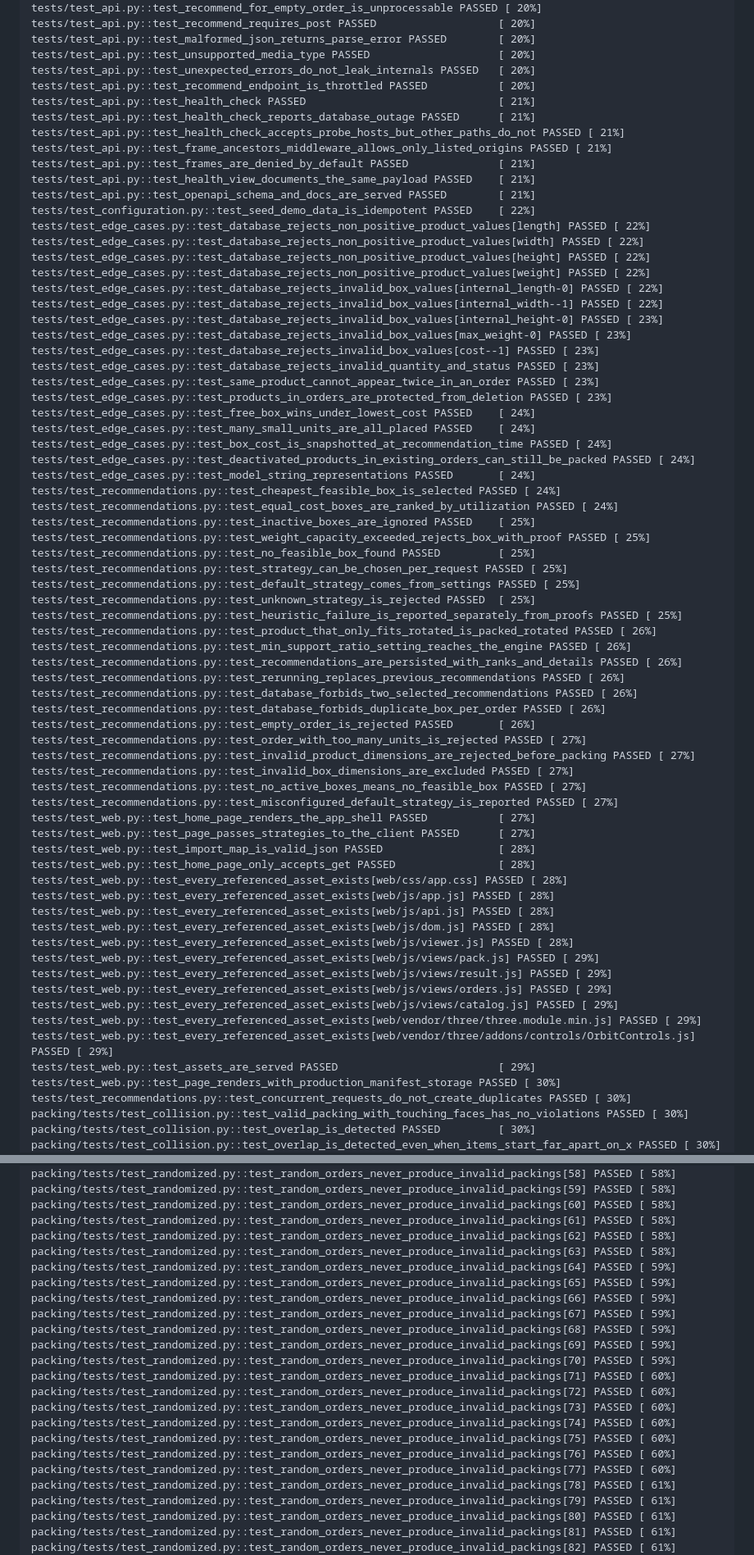
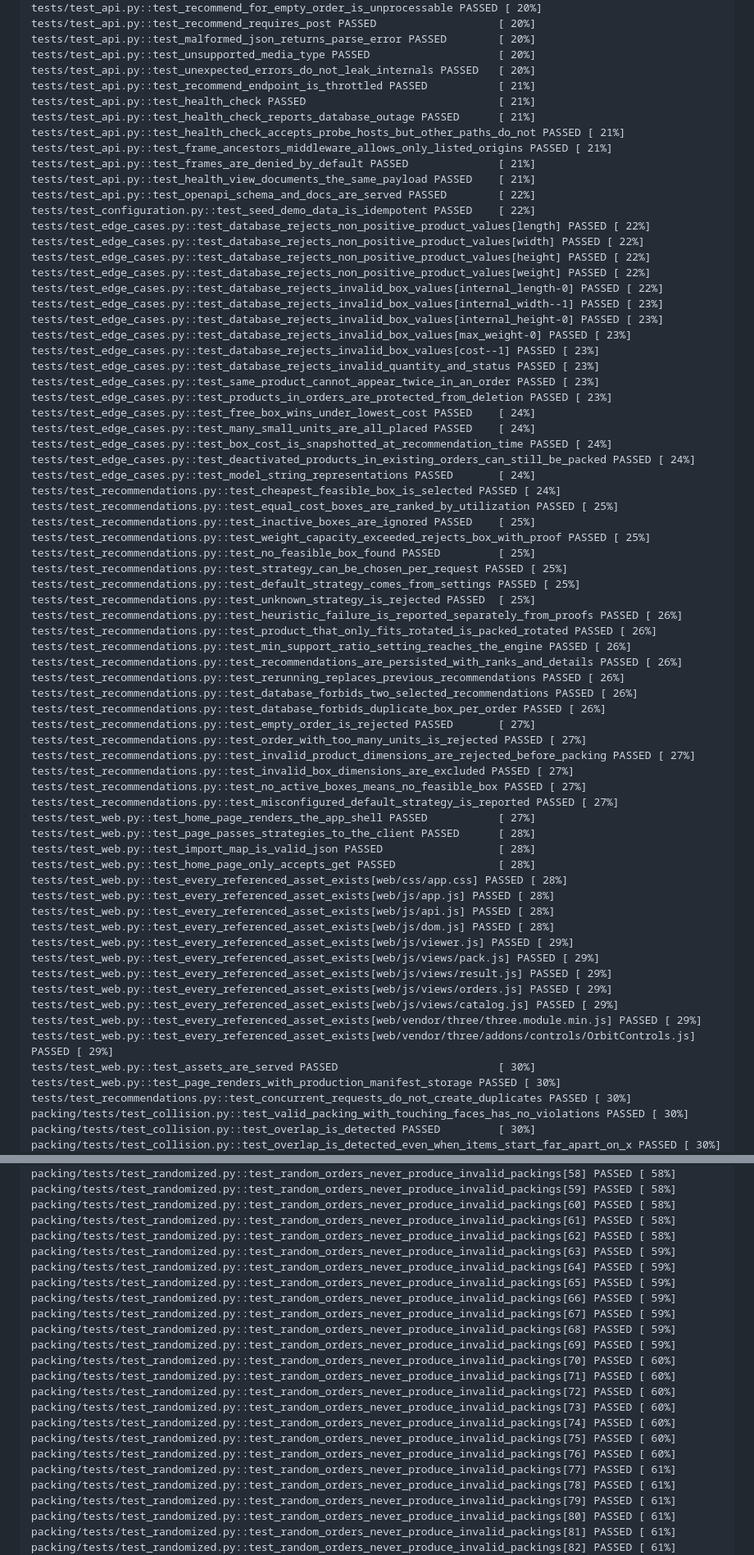
Before and after one commit to SanjayMarathi/PackWise, a Markdown page: TEST_OUTPUT.md, 2 parts joined by grey strips. Shown at 82% size. Drawn GitHub-style.

```diff
--- a/TEST_OUTPUT.md
+++ b/TEST_OUTPUT.md
@@ -178,21 +179,21 @@ tests/test_api.py::test_recommend_requires_post PASSED                   [ 20%]
 tests/test_api.py::test_malformed_json_returns_parse_error PASSED        [ 20%]
 tests/test_api.py::test_unsupported_media_type PASSED                    [ 20%]
 tests/test_api.py::test_unexpected_errors_do_not_leak_internals PASSED   [ 20%]
-tests/test_api.py::test_recommend_endpoint_is_throttled PASSED           [ 20%]
+tests/test_api.py::test_recommend_endpoint_is_throttled PASSED           [ 21%]
 tests/test_api.py::test_health_check PASSED                              [ 21%]
 tests/test_api.py::test_health_check_reports_database_outage PASSED      [ 21%]
 tests/test_api.py::test_health_check_accepts_probe_hosts_but_other_paths_do_not PASSED [ 21%]
 tests/test_api.py::test_frame_ancestors_middleware_allows_only_listed_origins PASSED [ 21%]
 tests/test_api.py::test_frames_are_denied_by_default PASSED              [ 21%]
 tests/test_api.py::test_health_view_documents_the_same_payload PASSED    [ 21%]
-tests/test_api.py::test_openapi_schema_and_docs_are_served PASSED        [ 21%]
+tests/test_api.py::test_openapi_schema_and_docs_are_served PASSED        [ 22%]
 tests/test_configuration.py::test_seed_demo_data_is_idempotent PASSED    [ 22%]
 tests/test_edge_cases.py::test_database_rejects_non_positive_product_values[length] PASSED [ 22%]
 tests/test_edge_cases.py::test_database_rejects_non_positive_product_values[width] PASSED [ 22%]
 tests/test_edge_cases.py::test_database_rejects_non_positive_product_values[height] PASSED [ 22%]
 tests/test_edge_cases.py::test_database_rejects_non_positive_product_values[weight] PASSED [ 22%]
 tests/test_edge_cases.py::test_database_rejects_invalid_box_values[internal_length-0] PASSED [ 22%]
-tests/test_edge_cases.py::test_database_rejects_invalid_box_values[internal_width--1] PASSED [ 22%]
+tests/test_edge_cases.py::test_database_rejects_invalid_box_values[internal_width--1] PASSED [ 23%]
 tests/test_edge_cases.py::test_database_rejects_invalid_box_values[internal_height-0] PASSED [ 23%]
 tests/test_edge_cases.py::test_database_rejects_invalid_box_values[max_weight-0] PASSED [ 23%]
 tests/test_edge_cases.py::test_database_rejects_invalid_box_values[cost--1] PASSED [ 23%]
@@ -205,42 +206,42 @@ tests/test_edge_cases.py::test_box_cost_is_snapshotted_at_recommendation_time PA
 tests/test_edge_cases.py::test_deactivated_products_in_existing_orders_can_still_be_packed PASSED [ 24%]
 tests/test_edge_cases.py::test_model_string_representations PASSED       [ 24%]
 tests/test_recommendations.py::test_cheapest_feasible_box_is_selected PASSED [ 24%]
-tests/test_recommendations.py::test_equal_cost_boxes_are_ranked_by_utilization PASSED [ 24%]
+tests/test_recommendations.py::test_equal_cost_boxes_are_ranked_by_utilization PASSED [ 25%]
 tests/test_recommendations.py::test_inactive_boxes_are_ignored PASSED    [ 25%]
 tests/test_recommendations.py::test_weight_capacity_exceeded_rejects_box_with_proof PASSED [ 25%]
 tests/test_recommendations.py::test_no_feasible_box_found PASSED         [ 25%]
 tests/test_recommendations.py::test_strategy_can_be_chosen_per_request PASSED [ 25%]
 tests/test_recommendations.py::test_default_strategy_comes_from_settings PASSED [ 25%]
 tests/test_recommendations.py::test_unknown_strategy_is_rejected PASSED  [ 25%]
-tests/test_recommendations.py::test_heuristic_failure_is_reported_separately_from_proofs PASSED [ 25%]
+tests/test_recommendations.py::test_heuristic_failure_is_reported_separately_from_proofs PASSED [ 26%]
 tests/test_recommendations.py::test_product_that_only_fits_rotated_is_packed_rotated PASSED [ 26%]
 tests/test_recommendations.py::test_min_support_ratio_setting_reaches_the_engine PASSED [ 26%]
 tests/test_recommendations.py::test_recommendations_are_persisted_with_ranks_and_details PASSED [ 26%]
 tests/test_recommendations.py::test_rerunning_replaces_previous_recommendations PASSED [ 26%]
 tests/test_recommendations.py::test_database_forbids_two_selected_recommendations PASSED [ 26%]
 tests/test_recommendations.py::test_database_forbids_duplicate_box_per_order PASSED [ 26%]
-tests/test_recommendations.py::test_empty_order_is_rejected PASSED       [ 26%]
+tests/test_recommendations.py::test_empty_order_is_rejected PASSED       [ 27%]
 tests/test_recommendations.py::test_order_with_too_many_units_is_rejected PASSED [ 27%]
 tests/test_recommendations.py::test_invalid_product_dimensions_are_rejected_before_packing PASSED [ 27%]
 tests/test_recommendations.py::test_invalid_box_dimensions_are_excluded PASSED [ 27%]
 tests/test_recommendations.py::test_no_active_boxes_means_no_feasible_box PASSED [ 27%]
 tests/test_recommendations.py::test_misconfigured_default_strategy_is_reported PASSED [ 27%]
 tests/test_web.py::test_home_page_renders_the_app_shell PASSED           [ 27%]
-tests/test_web.py::test_page_passes_strategies_to_the_client PASSED      [ 27%]
+tests/test_web.py::test_page_passes_strategies_to_the_client PASSED      [ 28%]
 tests/test_web.py::test_import_map_is_valid_json PASSED                  [ 28%]
 tests/test_web.py::test_home_page_only_accepts_get PASSED                [ 28%]
 tests/test_web.py::test_every_referenced_asset_exists[web/css/app.css] PASSED [ 28%]
 tests/test_web.py::test_every_referenced_asset_exists[web/js/app.js] PASSED [ 28%]
 tests/test_web.py::test_every_referenced_asset_exists[web/js/api.js] PASSED [ 28%]
 tests/test_web.py::test_every_referenced_asset_exists[web/js/dom.js] PASSED [ 28%]
-tests/test_web.py::test_every_referenced_asset_exists[web/js/viewer.js] PASSED [ 28%]
+tests/test_web.py::test_every_referenced_asset_exists[web/js/viewer.js] PASSED [ 29%]
 tests/test_web.py::test_every_referenced_asset_exists[web/js/views/pack.js] PASSED [ 29%]
 tests/test_web.py::test_every_referenced_asset_exists[web/js/views/result.js] PASSED [ 29%]
 tests/test_web.py::test_every_referenced_asset_exists[web/js/views/orders.js] PASSED [ 29%]
 tests/test_web.py::test_every_referenced_asset_exists[web/js/views/catalog.js] PASSED [ 29%]
 tests/test_web.py::test_every_referenced_asset_exists[web/vendor/three/three.module.min.js] PASSED [ 29%]
 tests/test_web.py::test_every_referenced_asset_exists[web/vendor/three/addons/controls/OrbitControls.js] PASSED [ 29%]
-tests/test_web.py::test_assets_are_served PASSED                         [ 29%]
+tests/test_web.py::test_assets_are_served PASSED                         [ 30%]
 tests/test_web.py::test_page_renders_with_production_manifest_storage PASSED [ 30%]
 tests/test_recommendations.py::test_concurrent_requests_do_not_create_duplicates PASSED [ 30%]
 packing/tests/test_collision.py::test_valid_packing_with_touching_faces_has_no_violations PASSED [ 30%]
@@ -439,21 +440,21 @@ packing/tests/test_randomized.py::test_random_orders_never_produce_invalid_packi
 packing/tests/test_randomized.py::test_random_orders_never_produce_invalid_packings[60] PASSED [ 58%]
 packing/tests/test_randomized.py::test_random_orders_never_produce_invalid_packings[61] PASSED [ 58%]
 packing/tests/test_randomized.py::test_random_orders_never_produce_invalid_packings[62] PASSED [ 58%]
-packing/tests/test_randomized.py::test_random_orders_never_produce_invalid_packings[63] PASSED [ 58%]
+packing/tests/test_randomized.py::test_random_orders_never_produce_invalid_packings[63] PASSED [ 59%]
 packing/tests/test_randomized.py::test_random_orders_never_produce_invalid_packings[64] PASSED [ 59%]
 packing/tests/test_randomized.py::test_random_orders_never_produce_invalid_packings[65] PASSED [ 59%]
 packing/tests/test_randomized.py::test_random_orders_never_produce_invalid_packings[66] PASSED [ 59%]
 packing/tests/test_randomized.py::test_random_orders_never_produce_invalid_packings[67] PASSED [ 59%]
 packing/tests/test_randomized.py::test_random_orders_never_produce_invalid_packings[68] PASSED [ 59%]
 packing/tests/test_randomized.py::test_random_orders_never_produce_invalid_packings[69] PASSED [ 59%]
-packing/tests/test_randomized.py::test_random_orders_never_produce_invalid_packings[70] PASSED [ 59%]
+packing/tests/test_randomized.py::test_random_orders_never_produce_invalid_packings[70] PASSED [ 60%]
 packing/tests/test_randomized.py::test_random_orders_never_produce_invalid_packings[71] PASSED [ 60%]
 packing/tests/test_randomized.py::test_random_orders_never_produce_invalid_packings[72] PASSED [ 60%]
 packing/tests/test_randomized.py::test_random_orders_never_produce_invalid_packings[73] PASSED [ 60%]
 packing/tests/test_randomized.py::test_random_orders_never_produce_invalid_packings[74] PASSED [ 60%]
 packing/tests/test_randomized.py::test_random_orders_never_produce_invalid_packings[75] PASSED [ 60%]
 packing/tests/test_randomized.py::test_random_orders_never_produce_invalid_packings[76] PASSED [ 60%]
-packing/tests/test_randomized.py::test_random_orders_never_produce_invalid_packings[77] PASSED [ 60%]
+packing/tests/test_randomized.py::test_random_orders_never_produce_invalid_packings[77] PASSED [ 61%]
 packing/tests/test_randomized.py::test_random_orders_never_produce_invalid_packings[78] PASSED [ 61%]
 packing/tests/test_randomized.py::test_random_orders_never_produce_invalid_packings[79] PASSED [ 61%]
 packing/tests/test_randomized.py::test_random_orders_never_produce_invalid_packings[80] PASSED [ 61%]
```
Also changed, not shown: other parts of TEST_OUTPUT.md (+40 -39 lines), README.md (+2 -2 lines), docs/screenshots/assistant-chat.png.
